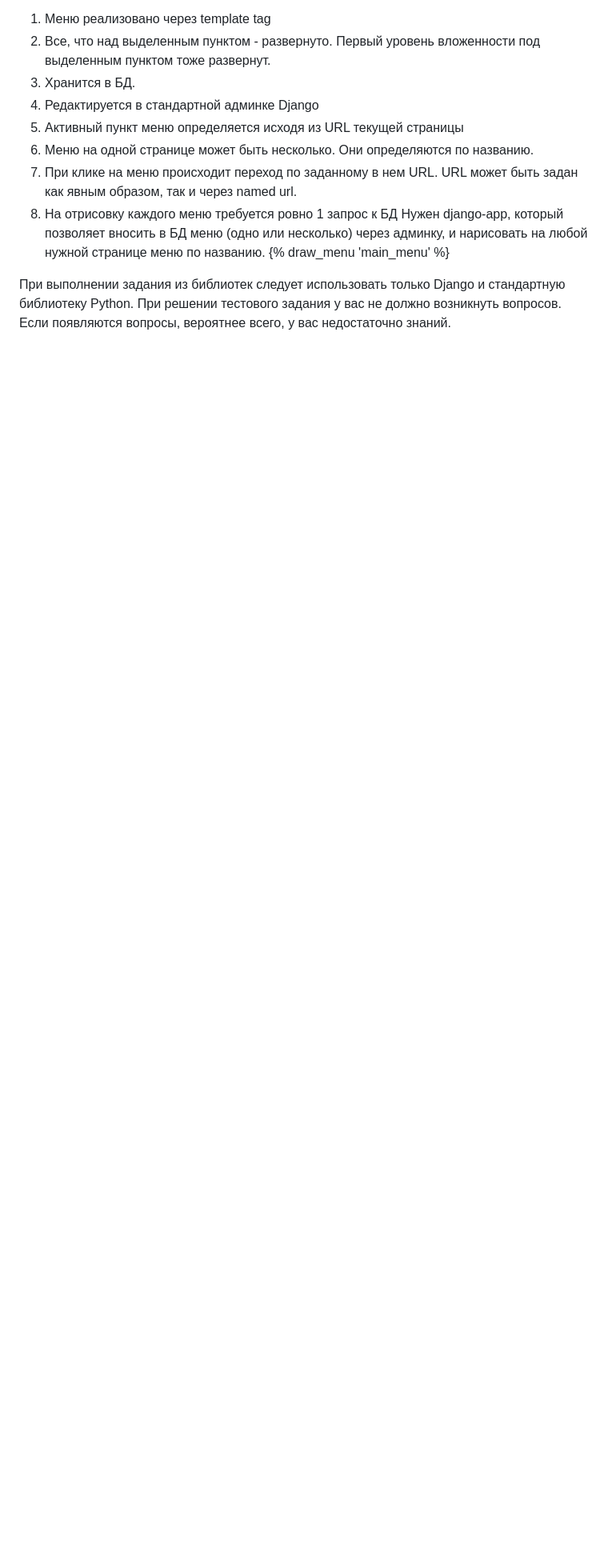
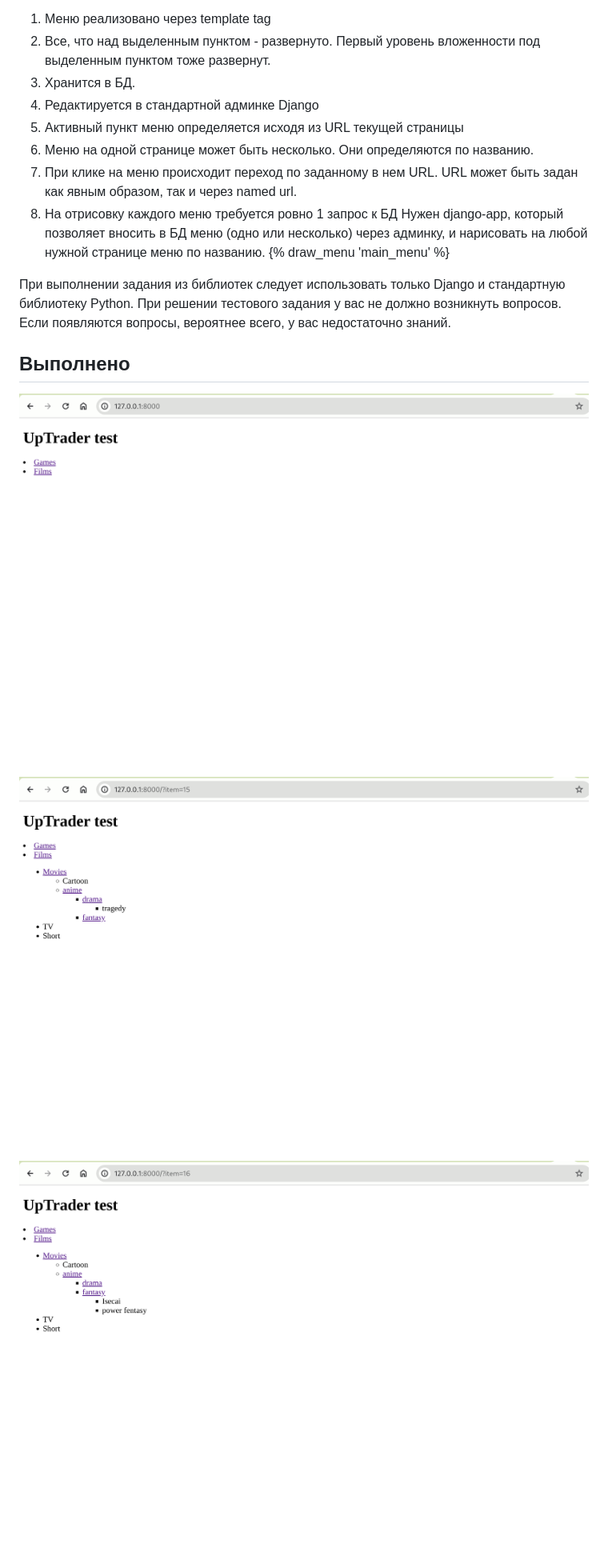
Before and after one commit to IgelVV/UpTrader-test, a Markdown page: README.md, the part around the change. Shown at 80% size. Drawn GitHub-style; pictures changed too: img.png (added), img_1.png (added), img_2.png (added); blank space fills up the shorter version.

```diff
--- a/README.md
+++ b/README.md
@@ -13,3 +13,8 @@
 
 При выполнении задания из библиотек следует использовать только Django и стандартную библиотеку Python.
 При решении тестового задания у вас не должно возникнуть вопросов. Если появляются вопросы, вероятнее всего, у вас недостаточно знаний.
+
+## Выполнено
+![a](img.png)
+![a](img_1.png)
+![a](img_2.png)
```
Also changed, not shown: 1 other file.
